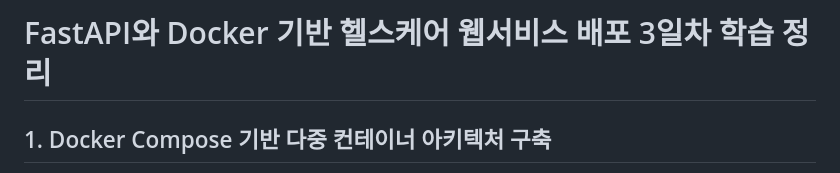
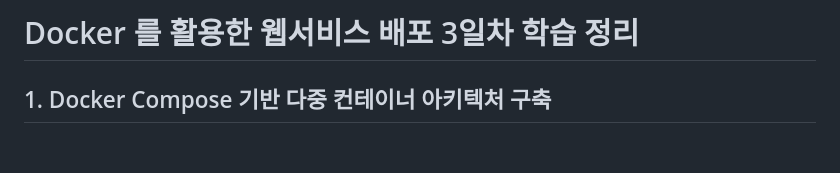
Before and after one commit to poohmom735-stack/AH_07_HAEWONSHIN, a Markdown page: fastapi-docker-healthcare-day3-summary.md, the part around the change. Drawn GitHub-style; blank space fills up the shorter version.

Commit message:
Docker 를 활용한 웹서비스 배포 3일차 학습 정리

```diff
--- a/fastapi-docker-healthcare-day3-summary.md
+++ b/fastapi-docker-healthcare-day3-summary.md
@@ -1,4 +1,4 @@
-# FastAPI와 Docker 기반 헬스케어 웹서비스 배포 3일차 학습 정리
+# Docker 를 활용한 웹서비스 배포 3일차 학습 정리
 
 ## 1. Docker Compose 기반 다중 컨테이너 아키텍처 구축
 
```
